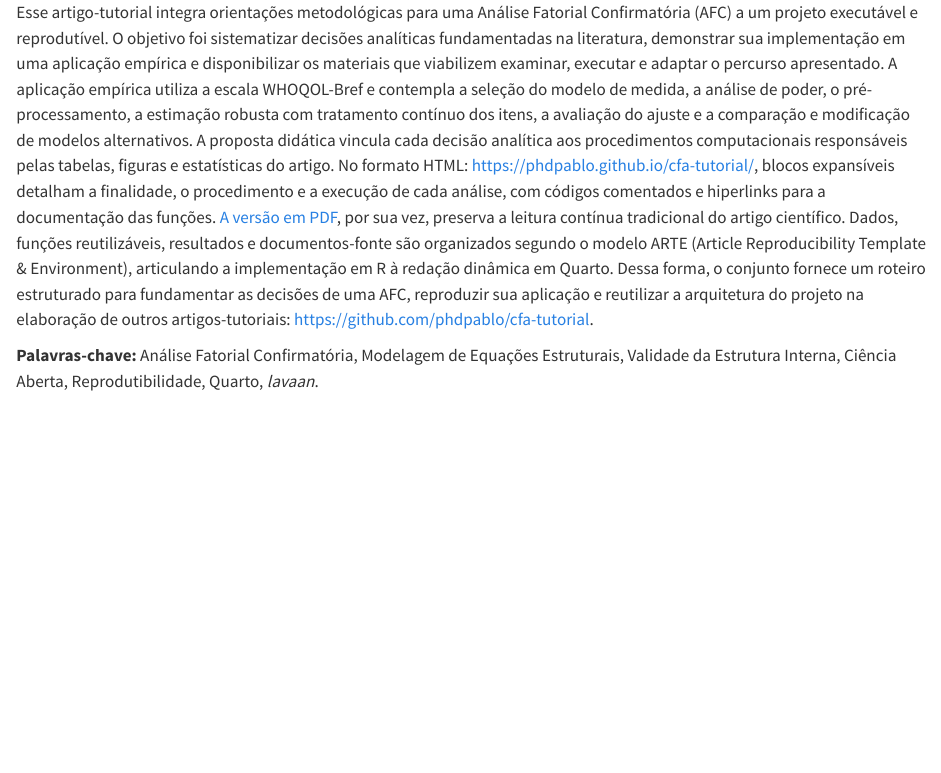
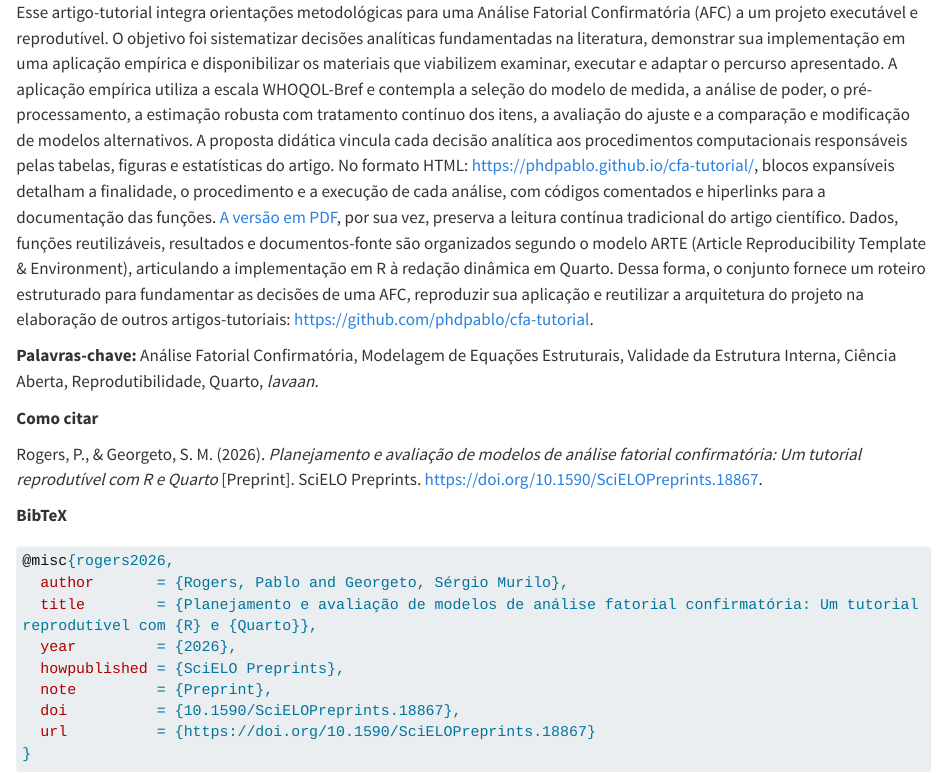
Before and after one commit to phdpablo/smart-cfa, a Quarto document (Article/00_abstract.qmd): the page in a window 1100 px wide, from its top. Rendered offline with R 4.5, knitr and Pandoc in place of Quarto, with nearby package versions; long lines of code are wrapped.

Commit message:
fix: preprint pt added

````diff
--- a/Article/00_abstract.qmd
+++ b/Article/00_abstract.qmd
@@ -1,3 +1,25 @@
 Esse artigo-tutorial integra orientações metodológicas para uma Análise Fatorial Confirmatória (AFC) a um projeto executável e reprodutível. O objetivo foi sistematizar decisões analíticas fundamentadas na literatura, demonstrar sua implementação em uma aplicação empírica e disponibilizar os materiais que viabilizem examinar, executar e adaptar o percurso apresentado. A aplicação empírica utiliza a escala WHOQOL-Bref e contempla a seleção do modelo de medida, a análise de poder, o pré-processamento, a estimação robusta com tratamento contínuo dos itens, a avaliação do ajuste e a comparação e modificação de modelos alternativos. A proposta didática vincula cada decisão analítica aos procedimentos computacionais responsáveis pelas tabelas, figuras e estatísticas do artigo. No formato HTML: [https://phdpablo.github.io/cfa-tutorial/](https://phdpablo.github.io/cfa-tutorial/), blocos expansíveis detalham a finalidade, o procedimento e a execução de cada análise, com códigos comentados e hiperlinks para a documentação das funções. [A versão em PDF](https://phdpablo.github.io/cfa-tutorial/cfa-tutorial.pdf), por sua vez, preserva a leitura contínua tradicional do artigo científico. Dados, funções reutilizáveis, resultados e documentos-fonte são organizados segundo o modelo ARTE (Article Reproducibility Template & Environment), articulando a implementação em R à redação dinâmica em Quarto. Dessa forma, o conjunto fornece um roteiro estruturado para fundamentar as decisões de uma AFC, reproduzir sua aplicação e reutilizar a arquitetura do projeto na elaboração de outros artigos-tutoriais: [https://github.com/phdpablo/cfa-tutorial](https://github.com/phdpablo/cfa-tutorial/tree/pt_version).
 
 **Palavras-chave:** Análise Fatorial Confirmatória, Modelagem de Equações Estruturais, Validade da Estrutura Interna, Ciência Aberta, Reprodutibilidade, Quarto, *lavaan*.
+
+**Como citar**
+
+Rogers, P., & Georgeto, S. M. (2026). *Planejamento e avaliação de modelos de análise fatorial confirmatória: Um tutorial reprodutível com R e Quarto* [Preprint]. SciELO Preprints. [https://doi.org/10.1590/SciELOPreprints.18867](https://doi.org/10.1590/SciELOPreprints.18867).
+
+:::: {.content-visible when-format="html"}
+
+**BibTeX**
+
+```{.bibtex code-copy="true"}
+@misc{rogers2026,
+  author       = {Rogers, Pablo and Georgeto, Sérgio Murilo},
+  title        = {Planejamento e avaliação de modelos de análise fatorial confirmatória: Um tutorial reprodutível com {R} e {Quarto}},
+  year         = {2026},
+  howpublished = {SciELO Preprints},
+  note         = {Preprint},
+  doi          = {10.1590/SciELOPreprints.18867},
+  url          = {https://doi.org/10.1590/SciELOPreprints.18867}
+}
+```
+
+::::
--- a/_quarto.yml
+++ b/_quarto.yml
@@ -35,7 +35,7 @@ book: # https://quarto.org/docs/books/index.html
   author: "Pablo Rogers and Sérgio Murilo Georgeto" # edit your name
   date: today # https://quarto.org/docs/reference/dates.html
   date-format: long # Format for displaying the date (e.g., "August 8, 2024").
-  #doi:  # put your DOI
+  doi: 10.1590/SciELOPreprints.18867
   cover-image: cover.jpg # edit ou exclude this image
   downloads: pdf # https://quarto.org/docs/books/book-output.html#reader-tools
   # Adds a button to download the document as a PDF.
@@ -79,7 +79,8 @@ format: # https://quarto.org/docs/reference/formats/html.html
     toc: true # Includes a table of contents in the HTML output.
     collapse: true # Allows collapsing/expanding sections in the TOC.
     html-math-method: mathjax # Uses MathJax to render mathematical equations.
-    code-link: true # Adds a button to copy code chunks to the clipboard.
+    code-link: true # Links function names to their documentation.
+    code-copy: true # Shows a copy button on code blocks, including BibTeX.
     theme: # https://quarto.org/docs/output-formats/html-themes.html
     # See more theme options at: https://quarto.org/docs/output-formats/html-themes.html
       light: flatly # Light color theme for the website.
````
Also changed, not shown: README.md.
